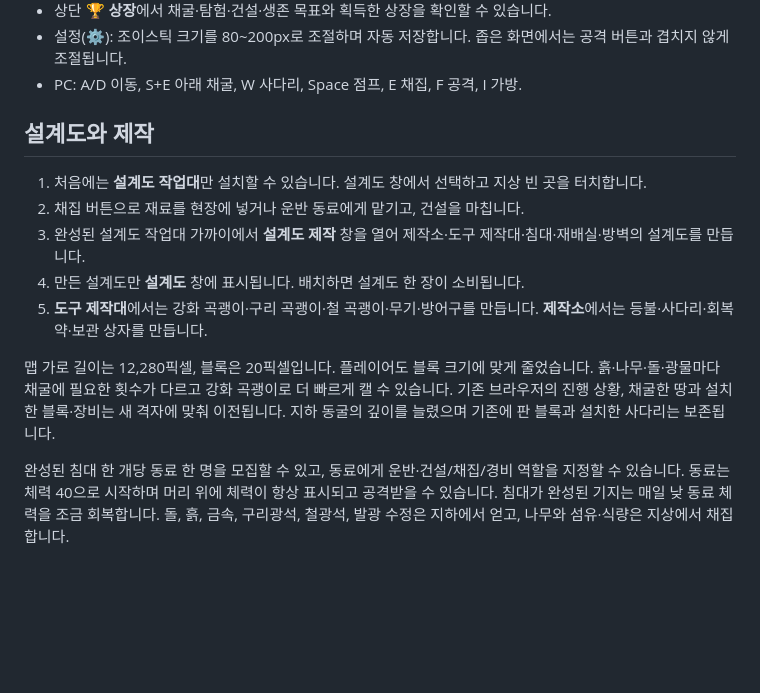
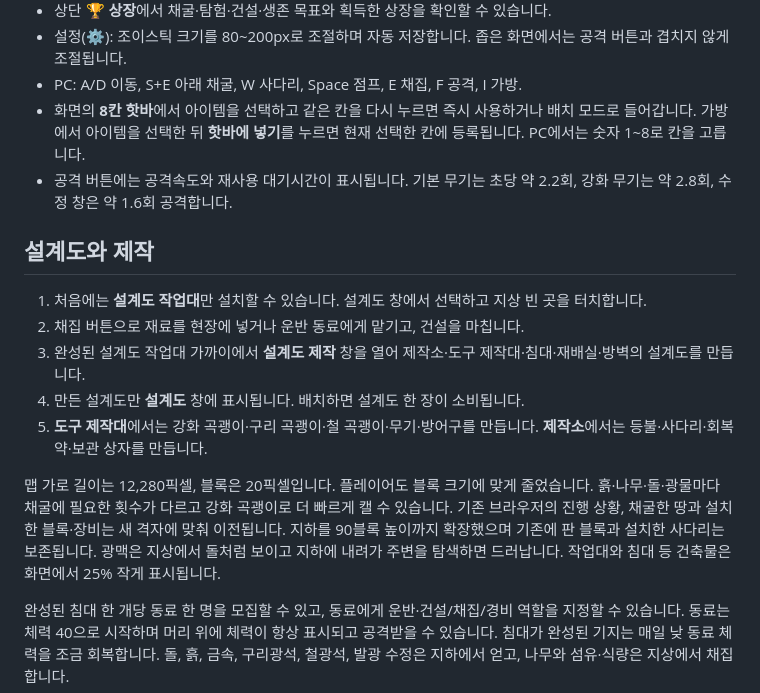
Before and after one commit to lovetoggggggabc-oss/alien-survival, a Markdown page: README.md, the part around the change. Drawn GitHub-style; blank space fills up the shorter version.

Commit message:
Document depth exploration and quick item use

```diff
--- a/README.md
+++ b/README.md
@@ -26,6 +26,8 @@ https://lovetoggggggabc-oss.github.io/alien-survival/
 - 상단 **🏆 상장**에서 채굴·탐험·건설·생존 목표와 획득한 상장을 확인할 수 있습니다.
 - 설정(⚙): 조이스틱 크기를 80~200px로 조절하며 자동 저장합니다. 좁은 화면에서는 공격 버튼과 겹치지 않게 조절됩니다.
 - PC: A/D 이동, S+E 아래 채굴, W 사다리, Space 점프, E 채집, F 공격, I 가방.
+- 화면의 **8칸 핫바**에서 아이템을 선택하고 같은 칸을 다시 누르면 즉시 사용하거나 배치 모드로 들어갑니다. 가방에서 아이템을 선택한 뒤 **핫바에 넣기**를 누르면 현재 선택한 칸에 등록됩니다. PC에서는 숫자 1~8로 칸을 고릅니다.
+- 공격 버튼에는 공격속도와 재사용 대기시간이 표시됩니다. 기본 무기는 초당 약 2.2회, 강화 무기는 약 2.8회, 수정 창은 약 1.6회 공격합니다.
 
 ## 설계도와 제작
 
@@ -36,7 +38,7 @@ https://lovetoggggggabc-oss.github.io/alien-survival/
 5. **도구 제작대**에서는 강화 곡괭이·구리 곡괭이·철 곡괭이·무기·방어구를 만듭니다. **제작소**에서는 등불·사다리·회복약·보관 상자를 만듭니다.
 
 맵 가로 길이는 12,280픽셀, 블록은 20픽셀입니다. 플레이어도 블록 크기에 맞게 줄었습니다. 흙·나무·돌·광물마다 채굴에 필요한 횟수가 다르고 강화 곡괭이로 더 빠르게 캘 수 있습니다. 기존 브라우저의 진행 상황, 채굴한 땅과 설치한 블록·장비는 새 격자에 맞춰 이전됩니다.
-지하 동굴의 깊이를 늘렸으며 기존에 판 블록과 설치한 사다리는 보존됩니다.
+지하를 90블록 높이까지 확장했으며 기존에 판 블록과 설치한 사다리는 보존됩니다. 광맥은 지상에서 돌처럼 보이고 지하에 내려가 주변을 탐색하면 드러납니다. 작업대와 침대 등 건축물은 화면에서 25% 작게 표시됩니다.
 
 완성된 침대 한 개당 동료 한 명을 모집할 수 있고, 동료에게 운반·건설/채집/경비 역할을 지정할 수 있습니다. 동료는 체력 40으로 시작하며 머리 위에 체력이 항상 표시되고 공격받을 수 있습니다. 침대가 완성된 기지는 매일 낮 동료 체력을 조금 회복합니다. 돌, 흙, 금속, 구리광석, 철광석, 발광 수정은 지하에서 얻고, 나무와 섬유·식량은 지상에서 채집합니다.
 
```
